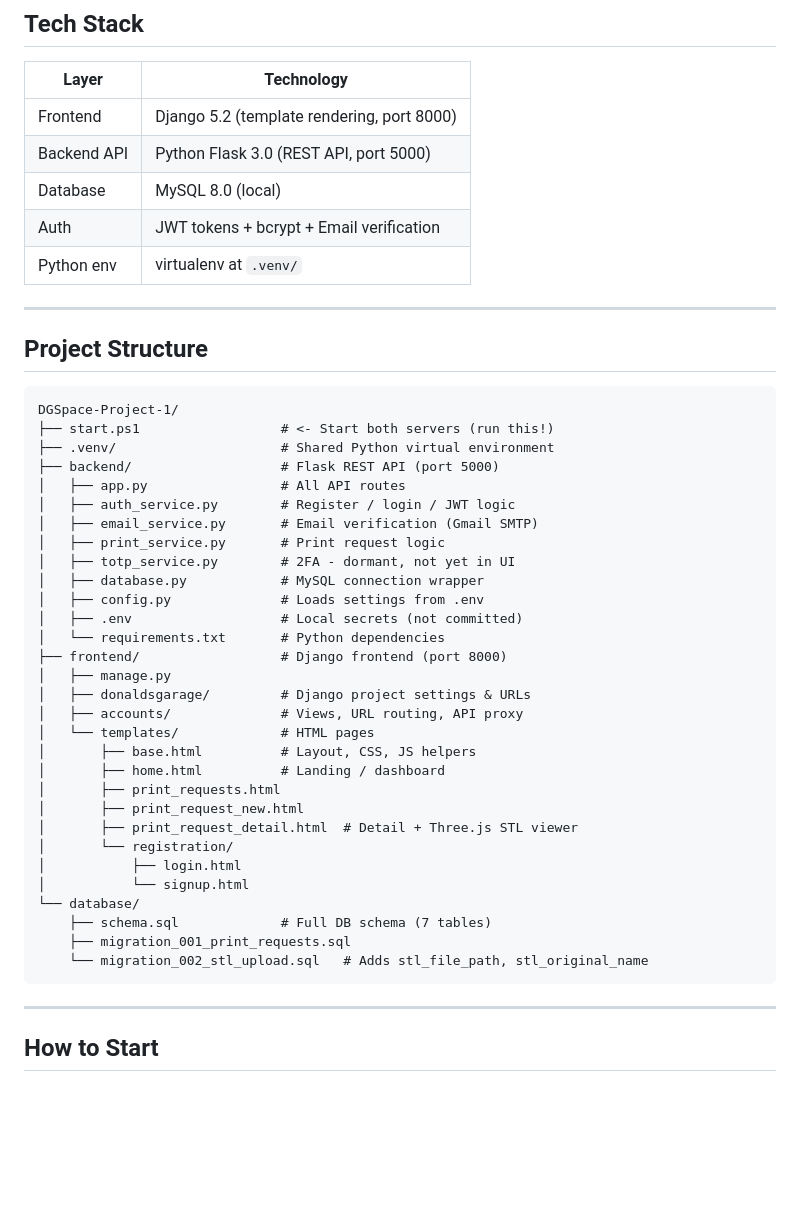
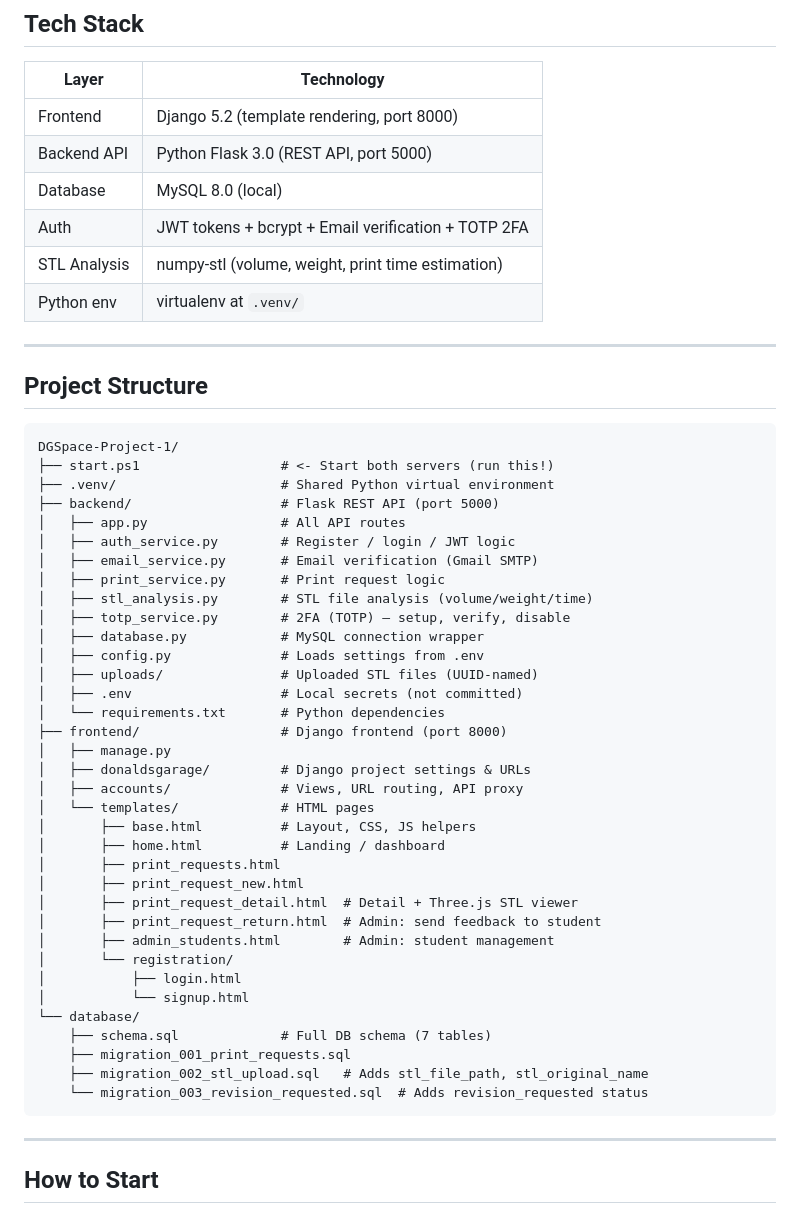
Before and after one commit to chxjames/DGSpace-Project, a Markdown page: README.md, the part around one of its changes. GitHub-like rendering; blank space fills up the shorter version.

````diff
--- a/README.md
+++ b/README.md
@@ -9,7 +9,8 @@ A web application for Donald's Garage that lets students submit 3D print request
 | Frontend | Django 5.2 (template rendering, port 8000) |
 | Backend API | Python Flask 3.0 (REST API, port 5000) |
 | Database | MySQL 8.0 (local) |
-| Auth | JWT tokens + bcrypt + Email verification |
+| Auth | JWT tokens + bcrypt + Email verification + TOTP 2FA |
+| STL Analysis | numpy-stl (volume, weight, print time estimation) |
 | Python env | virtualenv at `.venv/` |
 
 ---
@@ -25,9 +26,11 @@ DGSpace-Project-1/
 │   ├── auth_service.py        # Register / login / JWT logic
 │   ├── email_service.py       # Email verification (Gmail SMTP)
 │   ├── print_service.py       # Print request logic
-│   ├── totp_service.py        # 2FA - dormant, not yet in UI
+│   ├── stl_analysis.py        # STL file analysis (volume/weight/time)
+│   ├── totp_service.py        # 2FA (TOTP) — setup, verify, disable
 │   ├── database.py            # MySQL connection wrapper
 │   ├── config.py              # Loads settings from .env
+│   ├── uploads/               # Uploaded STL files (UUID-named)
 │   ├── .env                   # Local secrets (not committed)
 │   └── requirements.txt       # Python dependencies
 ├── frontend/                  # Django frontend (port 8000)
@@ -40,13 +43,16 @@ DGSpace-Project-1/
 │       ├── print_requests.html
 │       ├── print_request_new.html
 │       ├── print_request_detail.html  # Detail + Three.js STL viewer
+│       ├── print_request_return.html  # Admin: send feedback to student
+│       ├── admin_students.html        # Admin: student management
 │       └── registration/
 │           ├── login.html
 │           └── signup.html
 └── database/
     ├── schema.sql             # Full DB schema (7 tables)
     ├── migration_001_print_requests.sql
-    └── migration_002_stl_upload.sql   # Adds stl_file_path, stl_original_name
+    ├── migration_002_stl_upload.sql   # Adds stl_file_path, stl_original_name
+    └── migration_003_revision_requested.sql  # Adds revision_requested status
 ```
 
 ---
````
Also changed, not shown: other parts of README.md (+55 -6 lines).
